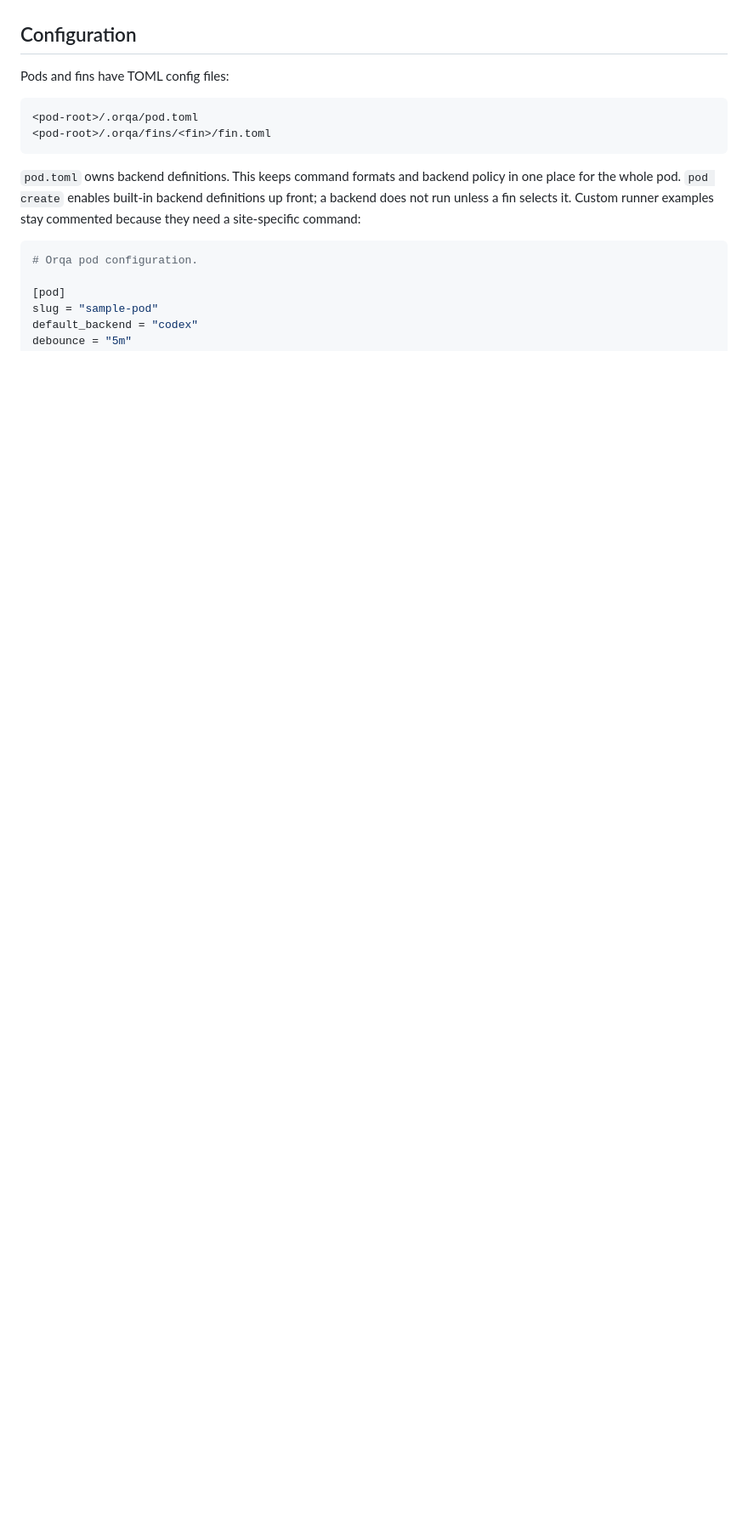
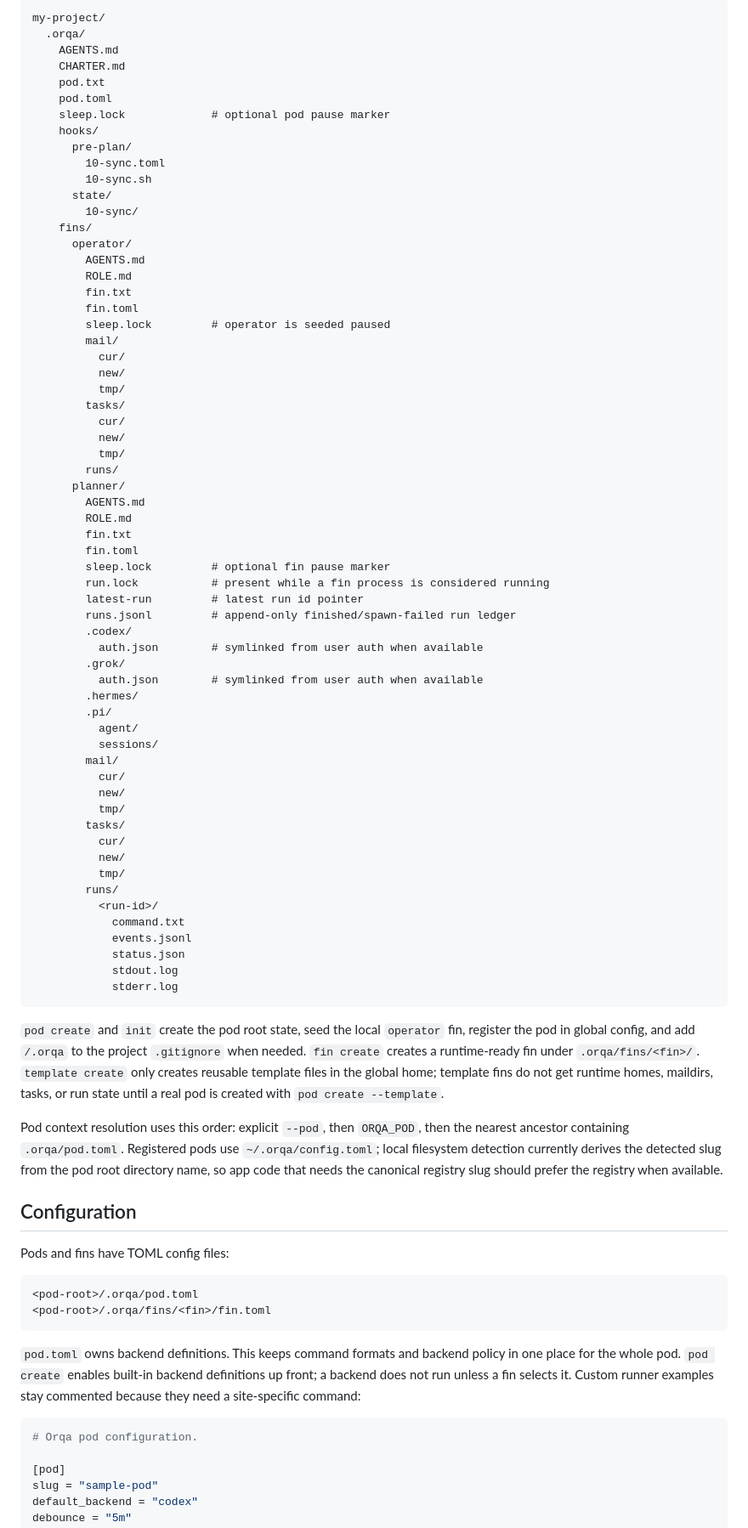
Before and after one commit to ianzepp/orqa, a Markdown page: README.md, the part around one of its changes. Shown at 85% size. GitHub-like rendering; blank space fills up the shorter version.

Commit message:
Document filesystem architecture

````diff
--- a/README.md
+++ b/README.md
@@ -105,3 +143,79 @@ digits, and hyphens.
+```text
+my-project/
+  .orqa/
+    AGENTS.md
+    CHARTER.md
+    pod.txt
+    pod.toml
+    sleep.lock             # optional pod pause marker
+    hooks/
+      pre-plan/
+        10-sync.toml
+        10-sync.sh
+      state/
+        10-sync/
+    fins/
+      operator/
+        AGENTS.md
+        ROLE.md
+        fin.txt
+        fin.toml
+        sleep.lock         # operator is seeded paused
+        mail/
+          cur/
+          new/
+          tmp/
+        tasks/
+          cur/
+          new/
+          tmp/
+        runs/
+      planner/
+        AGENTS.md
+        ROLE.md
+        fin.txt
+        fin.toml
+        sleep.lock         # optional fin pause marker
+        run.lock           # present while a fin process is considered running
+        latest-run         # latest run id pointer
+        runs.jsonl         # append-only finished/spawn-failed run ledger
+        .codex/
+          auth.json        # symlinked from user auth when available
+        .grok/
+          auth.json        # symlinked from user auth when available
+        .hermes/
+        .pi/
+          agent/
+          sessions/
+        mail/
+          cur/
+          new/
+          tmp/
+        tasks/
+          cur/
+          new/
+          tmp/
+        runs/
+          <run-id>/
+            command.txt
+            events.jsonl
+            status.json
+            stdout.log
+            stderr.log
+```
+
+`pod create` and `init` create the pod root state, seed the local `operator`
+fin, register the pod in global config, and add `/.orqa` to the project
+`.gitignore` when needed. `fin create` creates a runtime-ready fin under
+`.orqa/fins/<fin>/`. `template create` only creates reusable template files in
+the global home; template fins do not get runtime homes, maildirs, tasks, or run
+state until a real pod is created with `pod create --template`.
+
+Pod context resolution uses this order: explicit `--pod`, then `ORQA_POD`, then
+the nearest ancestor containing `.orqa/pod.toml`. Registered pods use
+`~/.orqa/config.toml`; local filesystem detection currently derives the detected
+slug from the pod root directory name, so app code that needs the canonical
+registry slug should prefer the registry when available.
 
 ## Configuration
 
````
Also changed, not shown: other parts of README.md (+39 -1 lines).
